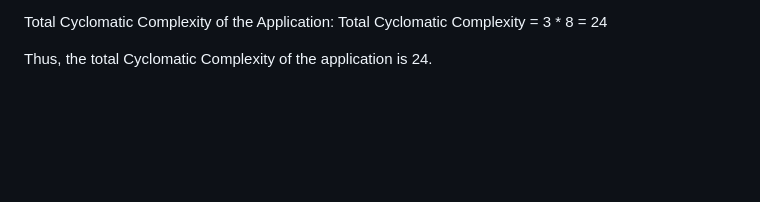
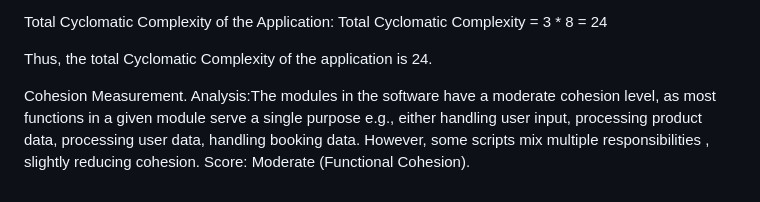
Before and after one commit to kihagama/Team10, a Markdown page: README.md, the part around the change. Rendered like a GitHub page; blank space fills up the shorter version.

```diff
--- a/README.md
+++ b/README.md
@@ -216,3 +216,7 @@ Total Cyclomatic Complexity of the Application:
 Total Cyclomatic Complexity = 3 * 8 = 24
 
 Thus, the total Cyclomatic Complexity of the application is 24.
+
+Cohesion Measurement.
+Analysis:The modules in the software have a moderate cohesion level, as most functions in a given module serve a single purpose e.g., either handling user input, processing product data, processing  user data, handling booking data. However, some scripts mix multiple responsibilities , slightly reducing cohesion.
+Score: Moderate (Functional Cohesion).
```
